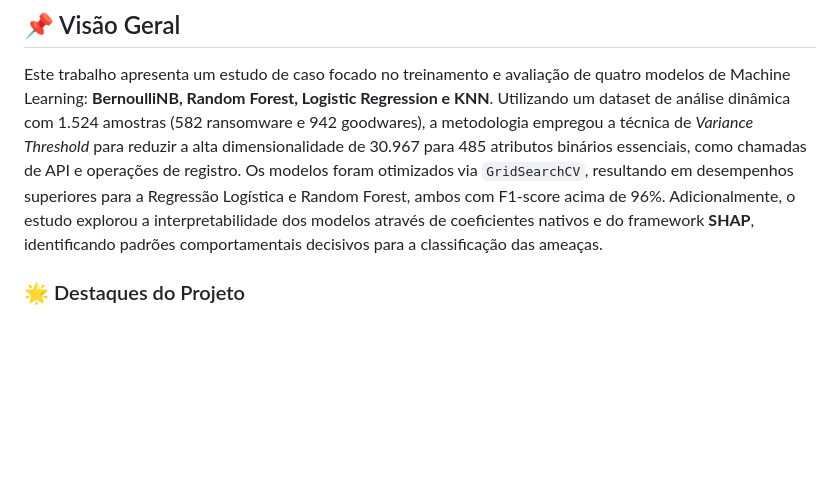
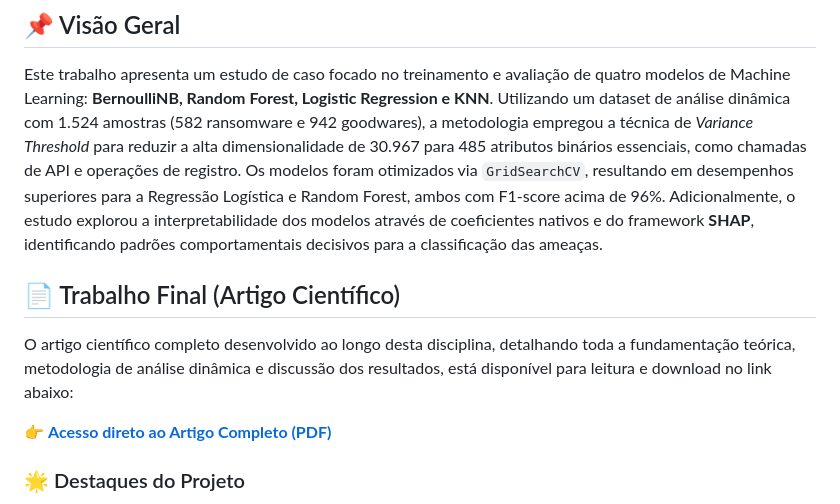
Before and after one commit to sales-man/TEICASS2026, a Markdown page: README.md, the part around the change. Drawn GitHub-style; blank space fills up the shorter version.

```diff
--- a/README.md
+++ b/README.md
@@ -5,6 +5,12 @@ Este repositório contém o projeto completo de pesquisa focado na detecção de
 ## 📌 Visão Geral
 
 Este trabalho apresenta um estudo de caso focado no treinamento e avaliação de quatro modelos de Machine Learning: **BernoulliNB, Random Forest, Logistic Regression e KNN**. Utilizando um dataset de análise dinâmica com 1.524 amostras (582 ransomware e 942 goodwares), a metodologia empregou a técnica de *Variance Threshold* para reduzir a alta dimensionalidade de 30.967 para 485 atributos binários essenciais, como chamadas de API e operações de registro. Os modelos foram otimizados via `GridSearchCV`, resultando em desempenhos superiores para a Regressão Logística e Random Forest, ambos com F1-score acima de 96%. Adicionalmente, o estudo explorou a interpretabilidade dos modelos através de coeficientes nativos e do framework **SHAP**, identificando padrões comportamentais decisivos para a classificação das ameaças.
+
+## 📄 Trabalho Final (Artigo Científico)
+
+O artigo científico completo desenvolvido ao longo desta disciplina, detalhando toda a fundamentação teórica, metodologia de análise dinâmica e discussão dos resultados, está disponível para leitura e download no link abaixo:
+
+👉 [**Acesso direto ao Artigo Completo (PDF)**](https://github.com/sales-man/TEICASS2026/blob/main/projeto/artigo/ArtigoTEICASS.pdf)
 
 ### 🌟 Destaques do Projeto
 * **Análise Dinâmica:** Uso de logs comportamentais (Cuckoo Sandbox) para evitar técnicas de evasão tradicionais baseadas em análise estática.
```
